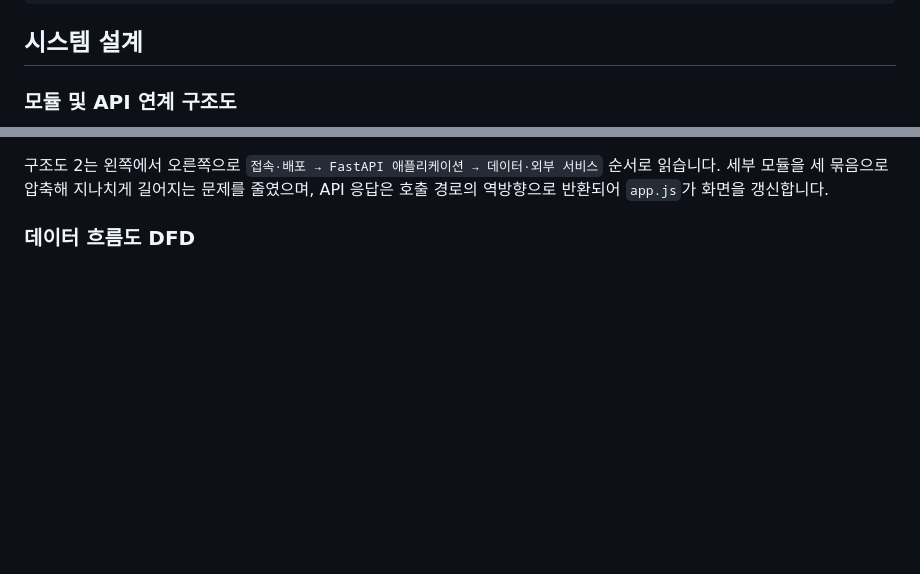
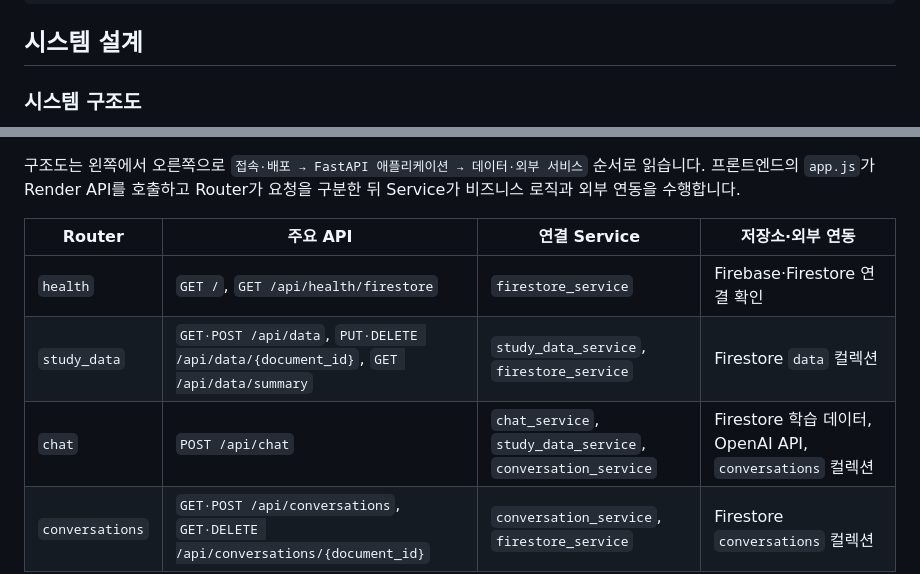
Before and after one commit to yong05610/AI_NATIVE_M-2, a Markdown page: README.md, 2 parts joined by grey strips. Drawn GitHub-style; blank space fills up the shorter version.

````diff
--- a/README.md
+++ b/README.md
@@ -47,5 +47,5 @@ HTML, CSS, Vanilla JavaScript 기반 정적 화면에서 학습시간과 대화
 
 ## 시스템 설계
 
-### 모듈 및 API 연계 구조도
+### 시스템 구조도
 
@@ -147,7 +89,12 @@ flowchart LR
     APPLICATION -->|"프롬프트 / AI 답변"| OPENAI
 ```
 
-구조도 2는 왼쪽에서 오른쪽으로 `접속·배포 → FastAPI 애플리케이션 → 데이터·외부 서비스` 순서로 읽습니다. 세부 모듈을 세 묶음으로 압축해 지나치게 길어지는 문제를 줄였으며, API 응답은 호출 경로의 역방향으로 반환되어 `app.js`가 화면을 갱신합니다.
+구조도는 왼쪽에서 오른쪽으로 `접속·배포 → FastAPI 애플리케이션 → 데이터·외부 서비스` 순서로 읽습니다. 프론트엔드의 `app.js`가 Render API를 호출하고 Router가 요청을 구분한 뒤 Service가 비즈니스 로직과 외부 연동을 수행합니다.
 
-### 데이터 흐름도 DFD
+| Router | 주요 API | 연결 Service | 저장소·외부 연동 |
+| --- | --- | --- | --- |
+| `health` | `GET /`, `GET /api/health/firestore` | `firestore_service` | Firebase·Firestore 연결 확인 |
+| `study_data` | `GET·POST /api/data`, `PUT·DELETE /api/data/{document_id}`, `GET /api/data/summary` | `study_data_service`, `firestore_service` | Firestore `data` 컬렉션 |
+| `chat` | `POST /api/chat` | `chat_service`, `study_data_service`, `conversation_service` | Firestore 학습 데이터, OpenAI API, `conversations` 컬렉션 |
+| `conversations` | `GET·POST /api/conversations`, `GET·DELETE /api/conversations/{document_id}` | `conversation_service`, `firestore_service` | Firestore `conversations` 컬렉션 |
 
````
Also changed, not shown: other parts of README.md (+4 -138 lines).
